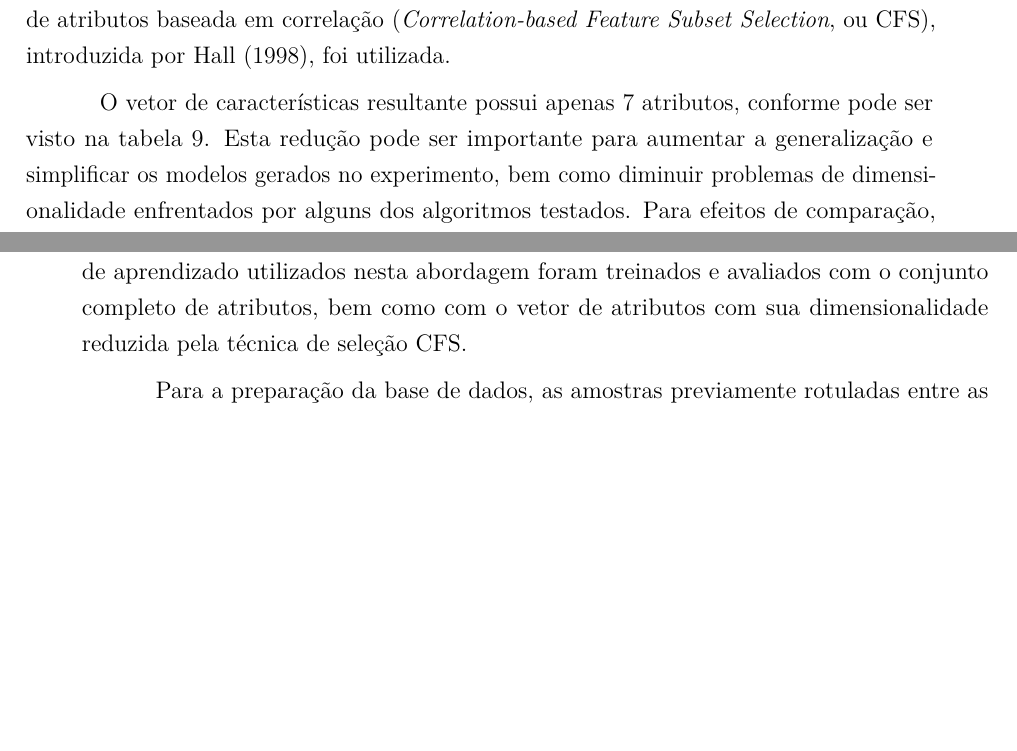
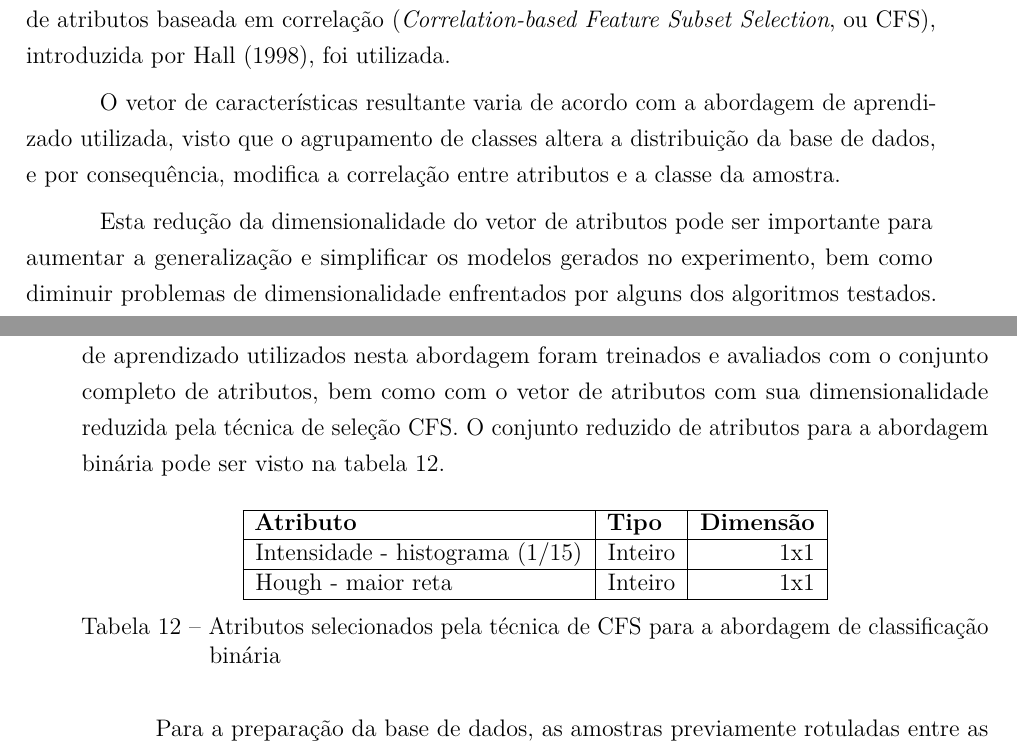
Before and after one commit to luizcavalcanti/dissertacao, a LaTeX thesis (final/dissertacao.tex, which reads final/experimentos.tex): two parts of pages 74 and 77 of 99 before the commit and two parts of pages 76 and 79 of 101 after it, joined at a grey line, cut so that both start at the same text, the shorter picture padded with empty space. Compiled offline with pdfLaTeX.

Commit message:
[experimentos] tabelas de atributos selecionados
Signed-off-by: Luiz Carlos Cavalcanti <cavalcanti.luiz@gmail.com>

```diff
--- a/final/experimentos.tex
+++ b/final/experimentos.tex
@@ -251,4 +251,6 @@ Hough - maior reta        & Inteiro &  1x1 \\ \hline
 
 Para reduzir a dimensionalidade do vetor de características, a seleção de subconjunto de atributos baseada em correlação (\textit{Correlation-based Feature Subset Selection}, ou CFS), introduzida por \citeonline{hall:1998}, foi utilizada.
 
-O vetor de características resultante possui apenas 7 atributos, conforme pode ser visto na tabela \ref{tab:experimentoClassificacao1AtributosFiltrados}. Esta redução pode ser importante para aumentar a generalização e simplificar os modelos gerados no experimento, bem como diminuir problemas de dimensionalidade enfrentados por alguns dos algoritmos testados. Para efeitos de comparação, todos os algoritmos foram testados com os atributos originais e com o subconjunto de atributos selecionados pela técnica CFS.
+O vetor de características resultante varia de acordo com a abordagem de aprendizado utilizada, visto que o agrupamento de classes altera a distribuição da base de dados, e por consequência, modifica a correlação entre atributos e a classe da amostra.
+
+Esta redução da dimensionalidade do vetor de atributos pode ser importante para aumentar a generalização e simplificar os modelos gerados no experimento, bem como diminuir problemas de dimensionalidade enfrentados por alguns dos algoritmos testados. Para efeitos de comparação, todos os algoritmos foram testados com os atributos originais e com o subconjunto de atributos selecionados pela técnica CFS.
@@ -332,7 +335,19 @@ Embora os resultados da classificação multi-classe tenham sido satisfatórias,
 
 \subsection{Classificadores binários}
 
-O experimento com classificação binária utilizou-se dos mesmos algoritmos testados no experimento de classificação multi-classe. Assim como nesse experimento, os métodos de aprendizado utilizados nesta abordagem foram treinados e avaliados com o conjunto completo de atributos, bem como com o vetor de atributos com sua dimensionalidade reduzida pela técnica de seleção CFS.
+O experimento com classificação binária utilizou-se dos mesmos algoritmos testados no experimento de classificação multi-classe. Assim como nesse experimento, os métodos de aprendizado utilizados nesta abordagem foram treinados e avaliados com o conjunto completo de atributos, bem como com o vetor de atributos com sua dimensionalidade reduzida pela técnica de seleção CFS. O conjunto reduzido de atributos para a abordagem binária pode ser visto na tabela \ref{tab:experimentoBiclasseAtributosFiltrados}.
+
+\begin{table}[h]
+\centering
+\begin{tabulary}{\linewidth}{|L|L|R|}
+\hline
+\textbf{Atributo} & \textbf{Tipo} & \textbf{Dimensão} \\ \hline
+Intensidade - histograma (1/15) & Inteiro & 1x1 \\ \hline
+Hough - maior reta              & Inteiro & 1x1 \\ \hline
+\end{tabulary}
+\caption{Atributos selecionados pela técnica de CFS para a abordagem de classificação binária}
+\label{tab:experimentoBiclasseAtributosFiltrados}
+\end{table}
 
 Para a preparação da base de dados, as amostras previamente rotuladas entre as cinco classes originais do problema foram mapeadas para apenas duas: elementos naturais e elementos antrópicos. A distribuição das classes nesta versão da base de dados de segmentos é apresentada na tabela \ref{tab:experimentoBiclasseDistribuicao}.
 
@@ -406,0 +439,3 @@ Assim como nas duas abordagens de classificação supervisionada anteriores, est
+\textbf{Atributo} & \textbf{Tipo} & \textbf{Dimensão} \\ \hline
+Intensidade - histograma (1/15) & Inteiro & 1x1 \\ \hline
+Hough - maior reta              & Inteiro & 1x1 \\ \hline
```
Also changed, not shown: final/experimentos.tex (57 more changed lines).
